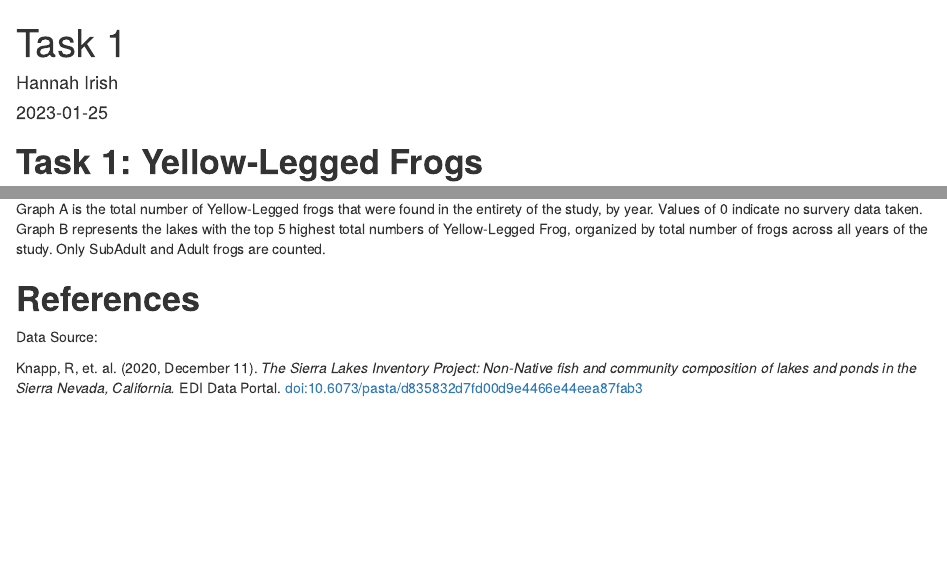
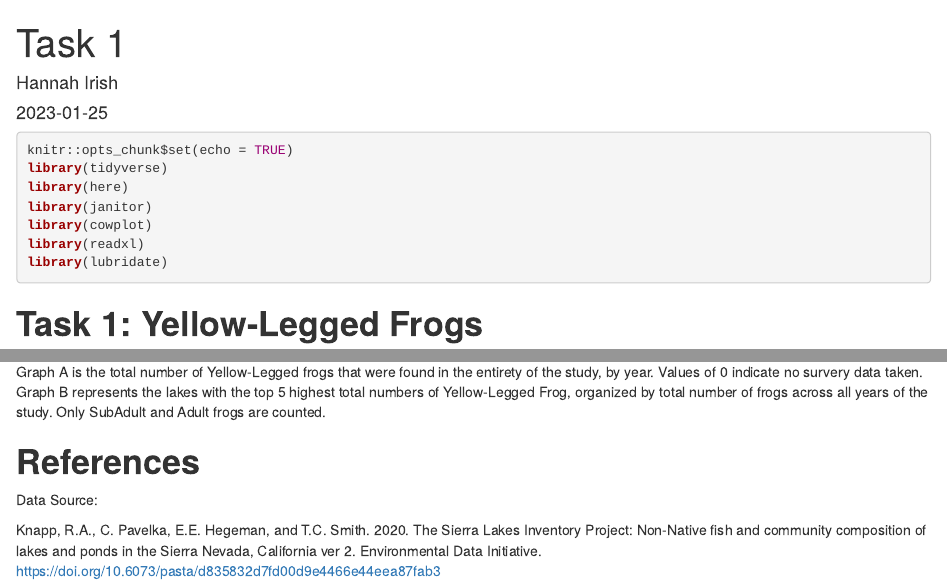
Before and after one commit to hsirish98/esm_244_a1_irish_hannah, an R Markdown document (task1.Rmd): the page in a window 1100 px wide, from its top, and a second part further down, joined at a grey line. Rendered offline with R 4.5, knitr and Pandoc, with nearby package versions.

Commit message:
finished task 1

````diff
--- a/task1.Rmd
+++ b/task1.Rmd
@@ -7,7 +7,7 @@ output: html_document
 
 ---
 
-```{r setup, include=FALSE, echo=TRUE, warning=FALSE, message=FALSE}
+```{r setup, include=TRUE, echo=TRUE, warning=FALSE, message=FALSE}
 knitr::opts_chunk$set(echo = TRUE)
 library(tidyverse)
 library(here)
@@ -101,4 +101,4 @@ plot_grid(yfrog_plot, top_plot, labels="AUTO")
 
 Data Source:
 
-Knapp, R, et. al. (2020, December 11). *The Sierra Lakes Inventory Project: Non-Native fish and community composition of lakes and ponds in the Sierra Nevada, California.* EDI Data Portal. doi:10.6073/pasta/d835832d7fd00d9e4466e44eea87fab3
+Knapp, R.A., C. Pavelka, E.E. Hegeman, and T.C. Smith. 2020. The Sierra Lakes Inventory Project: Non-Native fish and community composition of lakes and ponds in the Sierra Nevada, California ver 2. Environmental Data Initiative. https://doi.org/10.6073/pasta/d835832d7fd00d9e4466e44eea87fab3
````
Also changed, not shown: task1.html.
